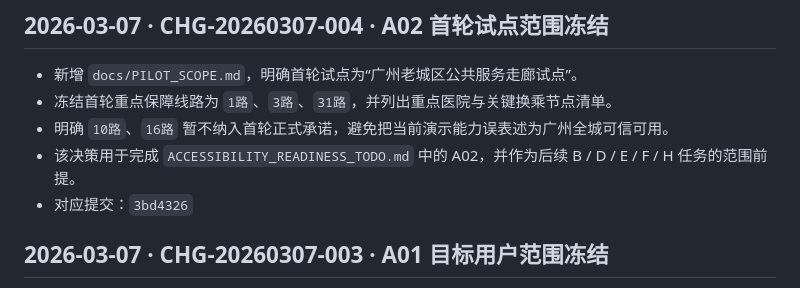
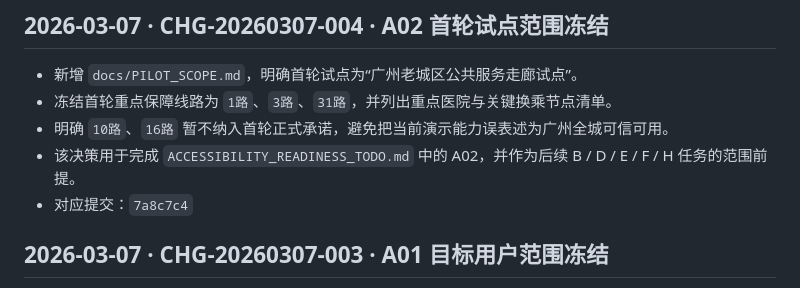
Before and after one commit to Ruler4396/bus-route-query-system, a Markdown page: docs/PROJECT_CHANGELOG.md, the part around the change. Drawn GitHub-style.

```diff
--- a/docs/PROJECT_CHANGELOG.md
+++ b/docs/PROJECT_CHANGELOG.md
@@ -5,7 +5,7 @@
 - 冻结首轮重点保障线路为 `1路`、`3路`、`31路`，并列出重点医院与关键换乘节点清单。
 - 明确 `10路`、`16路` 暂不纳入首轮正式承诺，避免把当前演示能力误表述为广州全城可信可用。
 - 该决策用于完成 `ACCESSIBILITY_READINESS_TODO.md` 中的 A02，并作为后续 B / D / E / F / H 任务的范围前提。
-- 对应提交：`3bd4326`
+- 对应提交：`7a8c7c4`
 
 ## 2026-03-07 · CHG-20260307-003 · A01 目标用户范围冻结
 - 新增 `docs/TARGET_USER_SCOPE.md`，明确首轮主服务人群为 `轮椅 / 行动不便`，次服务人群为 `低视力`。
```
Also changed, not shown: docs/ACCESSIBILITY_READINESS_TODO.md (+1 -1 lines).
